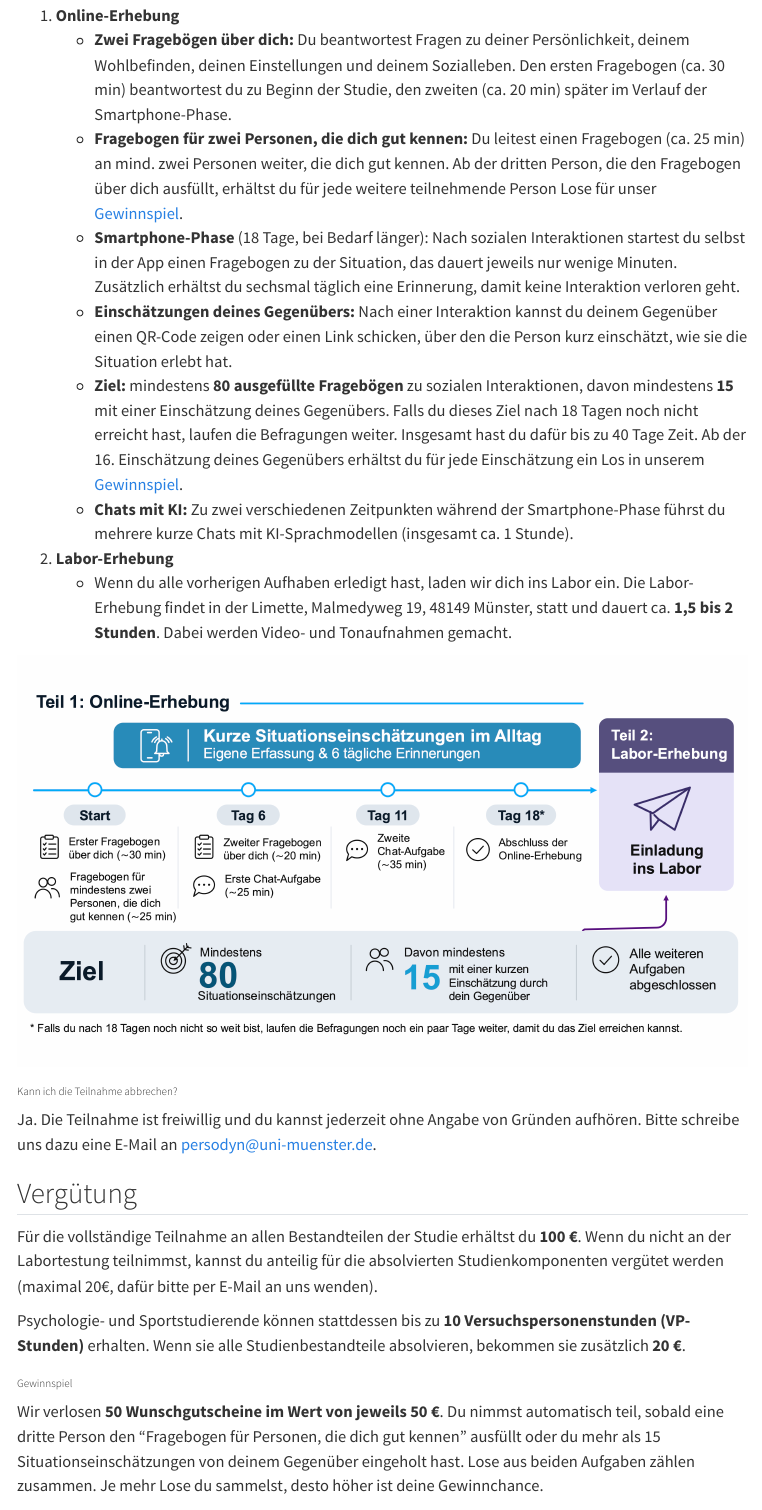
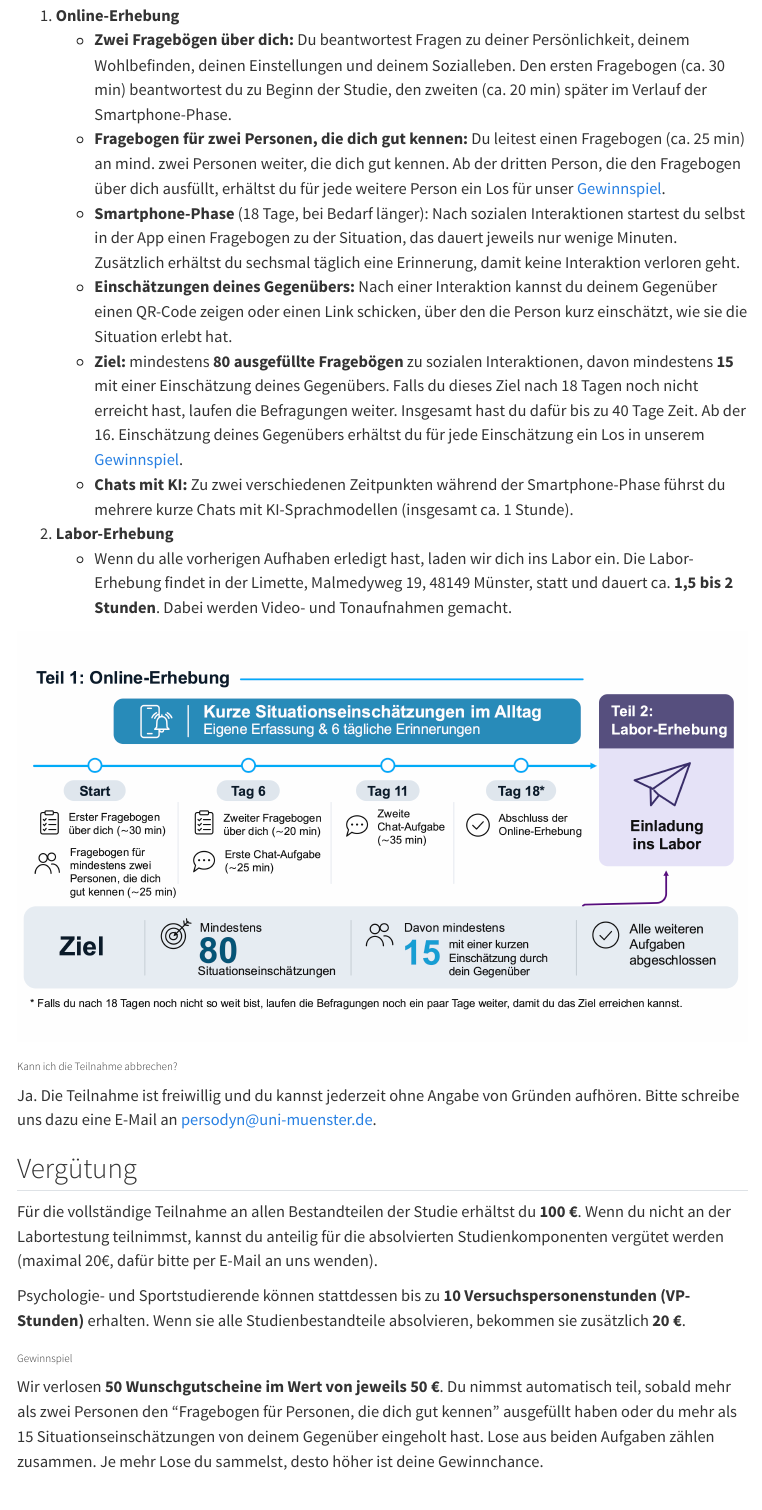
Before and after one commit to timseidel/persodyn-qna, a Quarto document (index.qmd): the page in a window 1100 px wide, from 720 px down. Rendered offline with R 4.5, knitr and Pandoc in place of Quarto, with nearby package versions; menus at the side of the page are left out.

Commit message:
small changes

```diff
--- a/index.qmd
+++ b/index.qmd
@@ -29,7 +29,7 @@ Die Studie besteht aus **zwei Teilen**: der Online-Erhebung und der anschließen
 
 1. **Online-Erhebung**
     - **Zwei Fragebögen über dich:** Du beantwortest Fragen zu deiner Persönlichkeit, deinem Wohlbefinden, deinen Einstellungen und deinem Sozialleben. Den ersten Fragebogen (ca. 30 min) beantwortest du zu Beginn der Studie, den zweiten (ca. 20 min) später im Verlauf der Smartphone-Phase.
-    - **Fragebogen für zwei Personen, die dich gut kennen:** Du leitest einen Fragebogen (ca. 25 min) an mind. zwei Personen weiter, die dich gut kennen. Ab der dritten Person, die den Fragebogen über dich ausfüllt, erhältst du für jede weitere teilnehmende Person Lose für unser [Gewinnspiel](#gewinnspiel).
+    - **Fragebogen für zwei Personen, die dich gut kennen:** Du leitest einen Fragebogen (ca. 25 min) an mind. zwei Personen weiter, die dich gut kennen. Ab der dritten Person, die den Fragebogen über dich ausfüllt, erhältst du für jede weitere Person ein Los für unser [Gewinnspiel](#gewinnspiel).
     - **Smartphone-Phase** (18 Tage, bei Bedarf länger): Nach sozialen Interaktionen startest du selbst in der App einen Fragebogen zu der Situation, das dauert jeweils nur wenige Minuten. Zusätzlich erhältst du sechsmal täglich eine Erinnerung, damit keine Interaktion verloren geht.
     - **Einschätzungen deines Gegenübers:** Nach einer Interaktion kannst du deinem Gegenüber einen QR-Code zeigen oder einen Link schicken, über den die Person kurz einschätzt, wie sie die Situation erlebt hat.
     - **Ziel:** mindestens **80 ausgefüllte Fragebögen** zu sozialen Interaktionen, davon mindestens **15** mit einer Einschätzung deines Gegenübers. Falls du dieses Ziel nach 18 Tagen noch nicht erreicht hast, laufen die Befragungen weiter. Insgesamt hast du dafür bis zu 40 Tage Zeit. Ab der 16. Einschätzung deines Gegenübers erhältst du für jede Einschätzung ein Los in unserem [Gewinnspiel](#gewinnspiel).
@@ -51,7 +51,7 @@ Psychologie- und Sportstudierende können stattdessen bis zu **10 Versuchsperson
 
 ### Gewinnspiel {#gewinnspiel}
 
-Wir verlosen **50 Wunschgutscheine im Wert von jeweils 50 €**. Du nimmst automatisch teil, sobald eine dritte Person den "Fragebogen für Personen, die dich gut kennen" ausfüllt oder du mehr als 15 Situationseinschätzungen von deinem Gegenüber eingeholt hast. Lose aus beiden Aufgaben zählen zusammen. Je mehr Lose du sammelst, desto höher ist deine Gewinnchance.
+Wir verlosen **50 Wunschgutscheine im Wert von jeweils 50 €**. Du nimmst automatisch teil, sobald mehr als zwei Personen den "Fragebogen für Personen, die dich gut kennen" ausgefüllt haben oder du mehr als 15 Situationseinschätzungen von deinem Gegenüber eingeholt hast. Lose aus beiden Aufgaben zählen zusammen. Je mehr Lose du sammelst, desto höher ist deine Gewinnchance.
 
 ## Informationen für Personen, die einen Fremdbericht ausfüllen {#fremdberichte}
 
```
